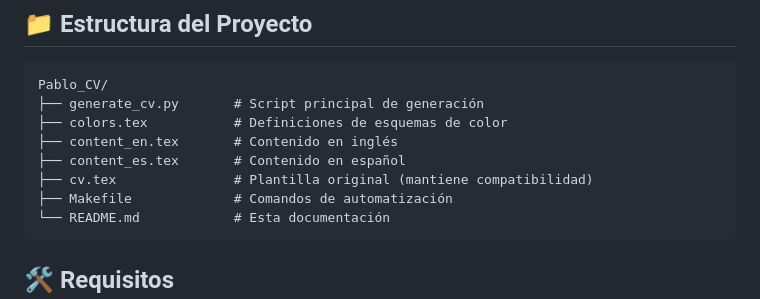
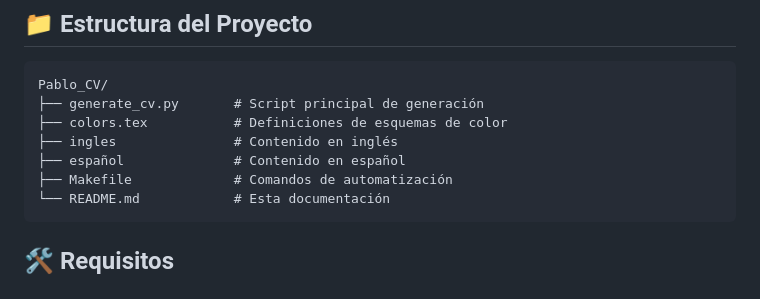
Before and after one commit to theleywin/CV-Generator, a Markdown page: README.md, the part around the change. GitHub-like rendering.

````diff
--- a/README.md
+++ b/README.md
@@ -56,9 +56,8 @@ Esto generará 12 PDFs (6 colores × 2 idiomas).
 Pablo_CV/
 ├── generate_cv.py       # Script principal de generación
 ├── colors.tex           # Definiciones de esquemas de color
-├── content_en.tex       # Contenido en inglés
-├── content_es.tex       # Contenido en español
-├── cv.tex               # Plantilla original (mantiene compatibilidad)
+├── ingles               # Contenido en inglés
+├── español              # Contenido en español
 ├── Makefile             # Comandos de automatización
 └── README.md            # Esta documentación
 ```
````
Also changed, not shown: MODULAR_STRUCTURE.md (deleted, +0 -415 lines).
